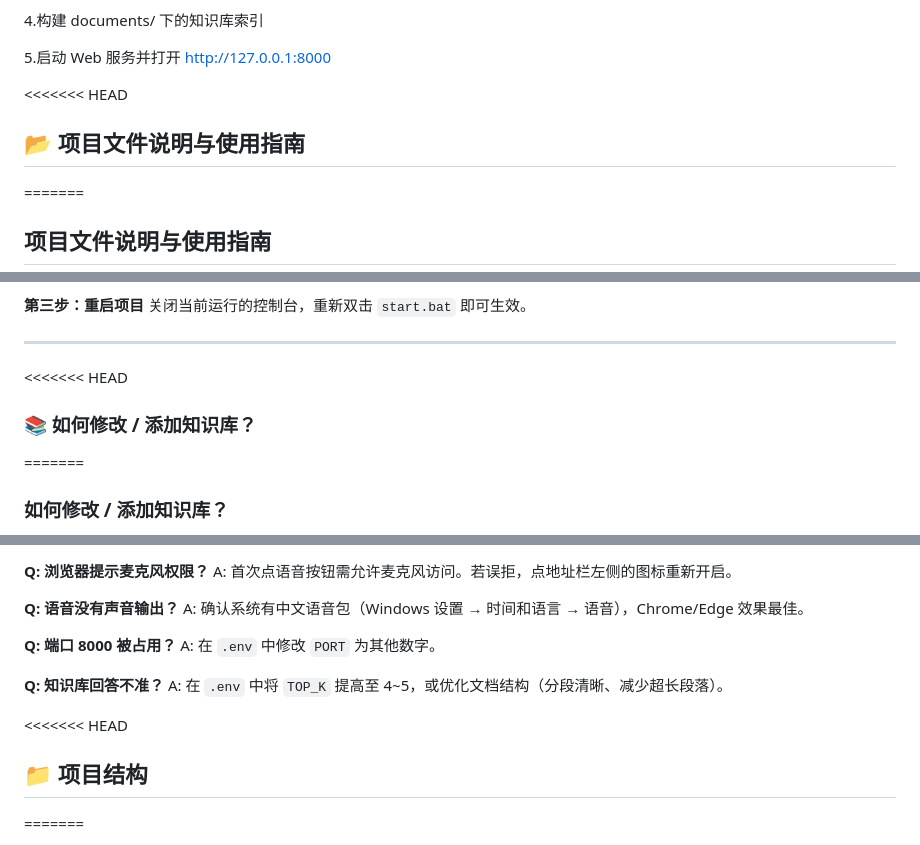
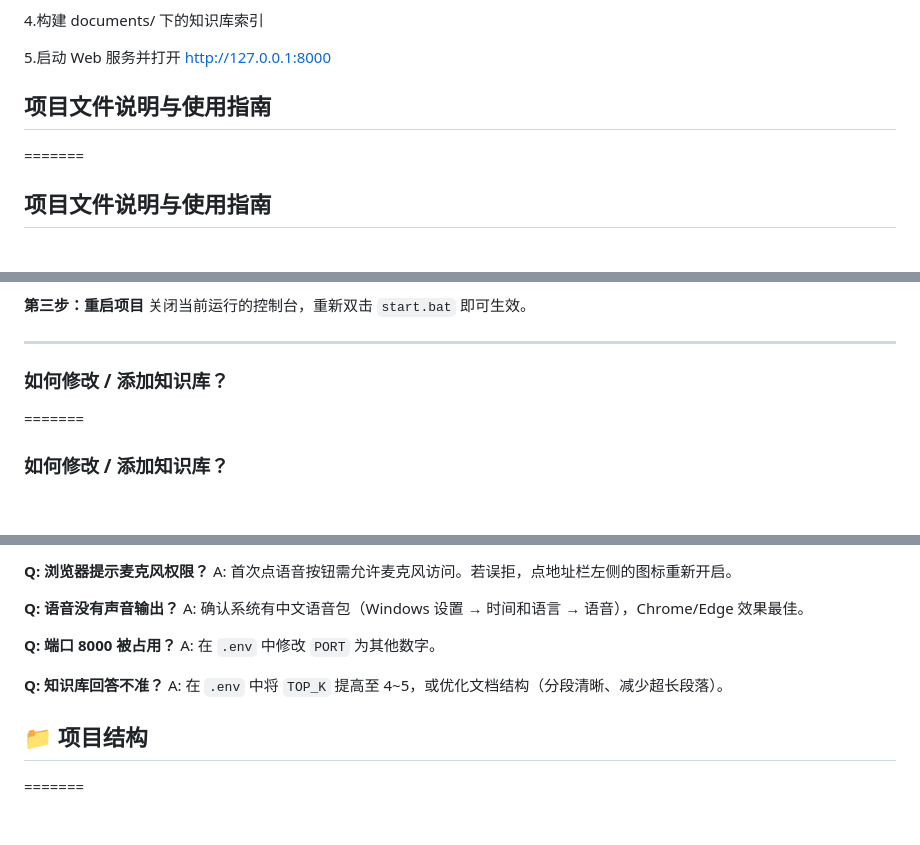
Before and after one commit to zhangzhengkunOSS/Local-KBQA-Assistant, a Markdown page: README.md, 3 parts joined by grey strips. Rendered like a GitHub page; blank space fills up the shorter version.

Commit message:
docs: 完善项目部署说明与使用手册

```diff
--- a/README.md
+++ b/README.md
@@ -51,9 +51,7 @@
 5.启动 Web 服务并打开 http://127.0.0.1:8000
 
 
-
-<<<<<<< HEAD
-## 📂 项目文件说明与使用指南
+## 项目文件说明与使用指南
 =======
 ## 项目文件说明与使用指南
 >>>>>>> c37ee2130ef5ca5560cd3cfe53f056d904952b04
@@ -101,8 +99,7 @@ CHAT_MODEL=qwen2.5:7b
 
 ---
 
-<<<<<<< HEAD
-### 📚 如何修改 / 添加知识库？
+### 如何修改 / 添加知识库？
 =======
 ### 如何修改 / 添加知识库？
 >>>>>>> c37ee2130ef5ca5560cd3cfe53f056d904952b04
@@ -160,7 +157,6 @@ A: 在 `.env` 中修改 `PORT` 为其他数字。
 A: 在 `.env` 中将 `TOP_K` 提高至 4~5，或优化文档结构（分段清晰、减少超长段落）。
 
 
-<<<<<<< HEAD
 ## 📁 项目结构
 =======
 ## 项目结构
```
Also changed, not shown: other parts of README.md (+2 -2 lines).
